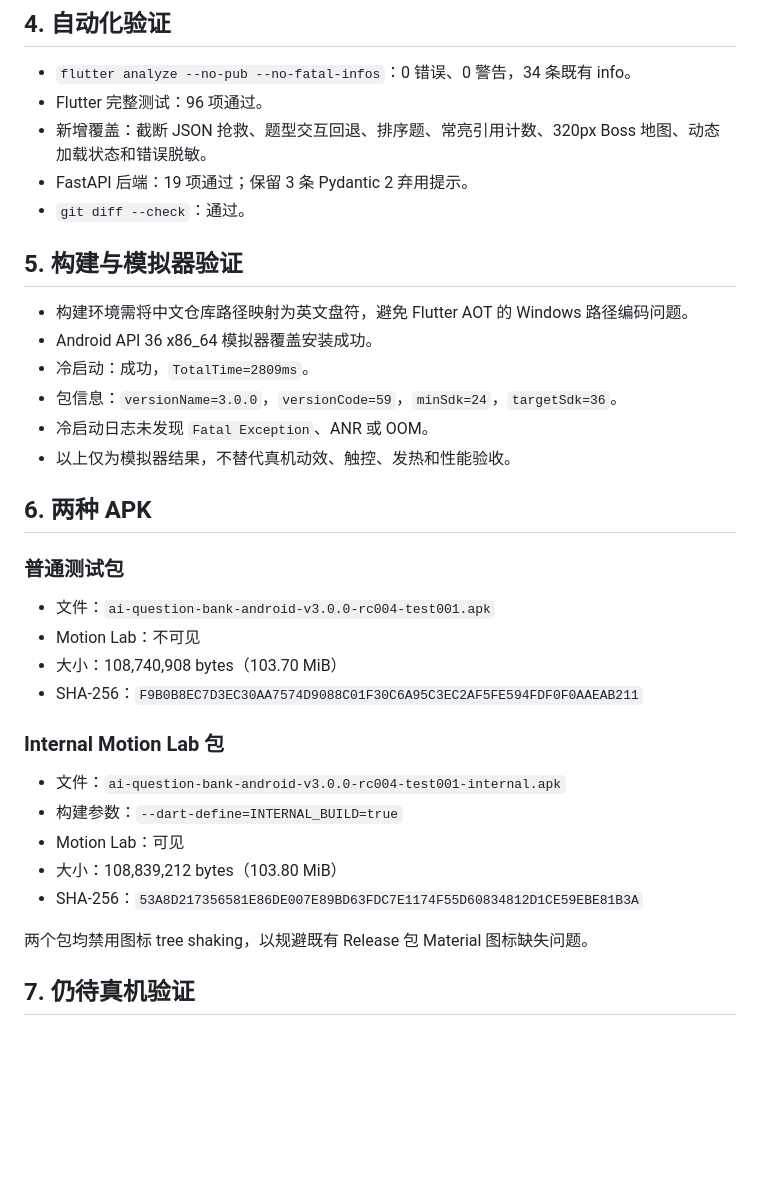
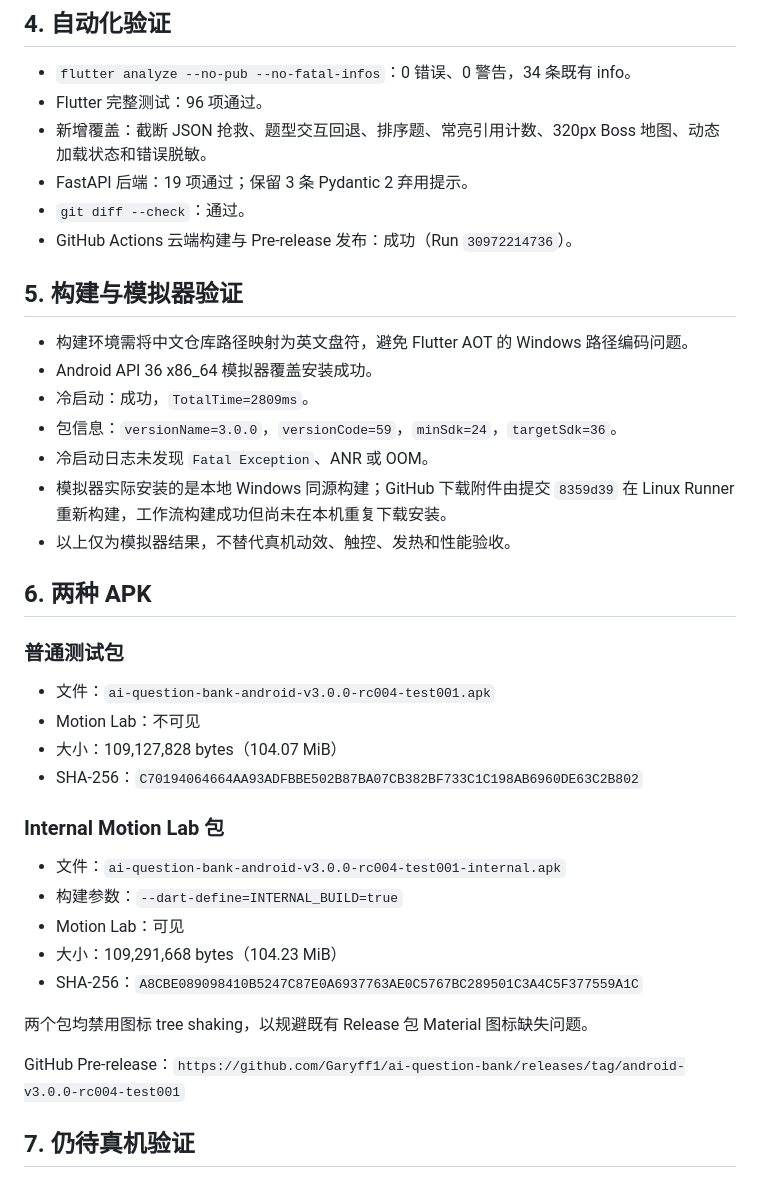
Before and after one commit to Garyff1/ai-question-bank, a Markdown page: docs/v3.0.0-rc004-test001.md, the part around the change. Drawn GitHub-style; blank space fills up the shorter version.

Commit message:
docs: record published rc004 test001 artifacts

```diff
--- a/docs/v3.0.0-rc004-test001.md
+++ b/docs/v3.0.0-rc004-test001.md
@@ -59,6 +59,7 @@
 - 新增覆盖：截断 JSON 抢救、题型交互回退、排序题、常亮引用计数、320px Boss 地图、动态加载状态和错误脱敏。
 - FastAPI 后端：19 项通过；保留 3 条 Pydantic 2 弃用提示。
 - `git diff --check`：通过。
+- GitHub Actions 云端构建与 Pre-release 发布：成功（Run `30972214736`）。
 
 ## 5. 构建与模拟器验证
 
@@ -67,6 +68,7 @@
 - 冷启动：成功，`TotalTime=2809ms`。
 - 包信息：`versionName=3.0.0`，`versionCode=59`，`minSdk=24`，`targetSdk=36`。
 - 冷启动日志未发现 `Fatal Exception`、ANR 或 OOM。
+- 模拟器实际安装的是本地 Windows 同源构建；GitHub 下载附件由提交 `8359d39` 在 Linux Runner 重新构建，工作流构建成功但尚未在本机重复下载安装。
 - 以上仅为模拟器结果，不替代真机动效、触控、发热和性能验收。
 
 ## 6. 两种 APK
@@ -75,18 +77,20 @@
 
 - 文件：`ai-question-bank-android-v3.0.0-rc004-test001.apk`
 - Motion Lab：不可见
-- 大小：108,740,908 bytes（103.70 MiB）
-- SHA-256：`F9B0B8EC7D3EC30AA7574D9088C01F30C6A95C3EC2AF5FE594FDF0F0AAEAB211`
+- 大小：109,127,828 bytes（104.07 MiB）
+- SHA-256：`C70194064664AA93ADFBBE502B87BA07CB382BF733C1C198AB6960DE63C2B802`
 
 ### Internal Motion Lab 包
 
 - 文件：`ai-question-bank-android-v3.0.0-rc004-test001-internal.apk`
 - 构建参数：`--dart-define=INTERNAL_BUILD=true`
 - Motion Lab：可见
-- 大小：108,839,212 bytes（103.80 MiB）
-- SHA-256：`53A8D217356581E86DE007E89BD63FDC7E1174F55D60834812D1CE59EBE81B3A`
+- 大小：109,291,668 bytes（104.23 MiB）
+- SHA-256：`A8CBE089098410B5247C87E0A6937763AE0C5767BC289501C3A4C5F377559A1C`
 
 两个包均禁用图标 tree shaking，以规避既有 Release 包 Material 图标缺失问题。
+
+GitHub Pre-release：`https://github.com/Garyff1/ai-question-bank/releases/tag/android-v3.0.0-rc004-test001`
 
 ## 7. 仍待真机验证
 
```
Also changed, not shown: docs/v3.0.0-rc004-motion-implementation-report.md (+2 -2 lines).
